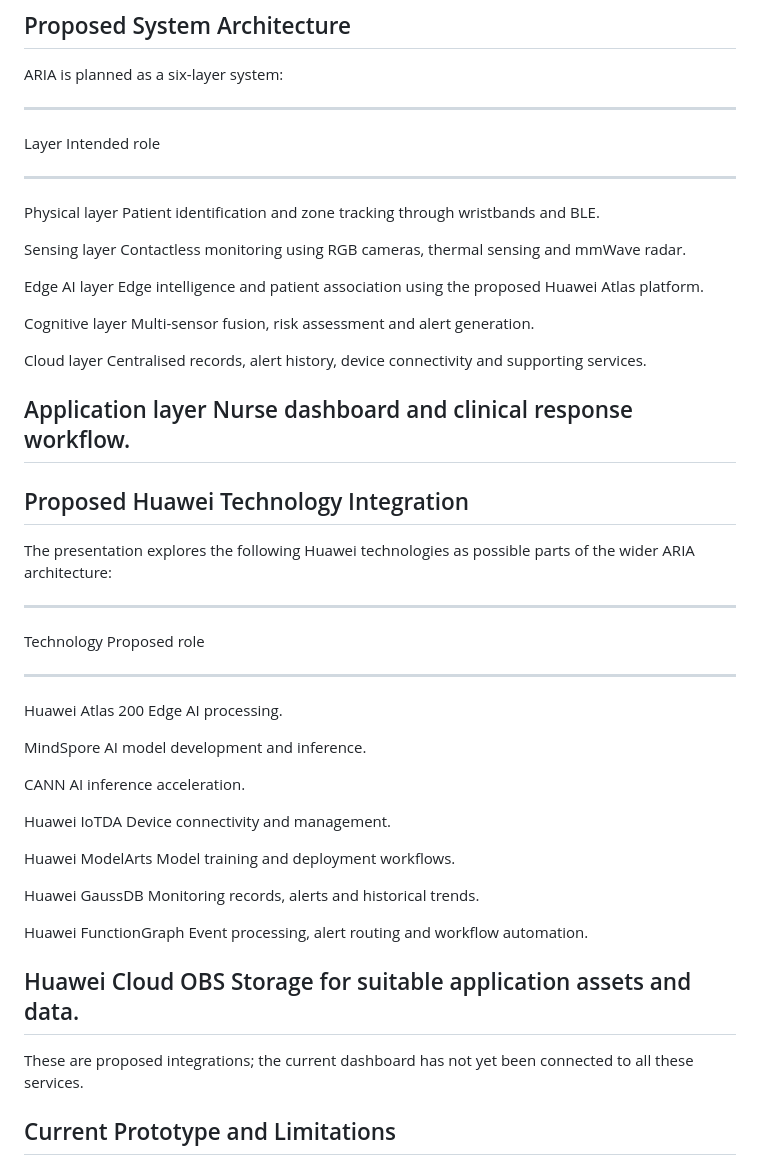
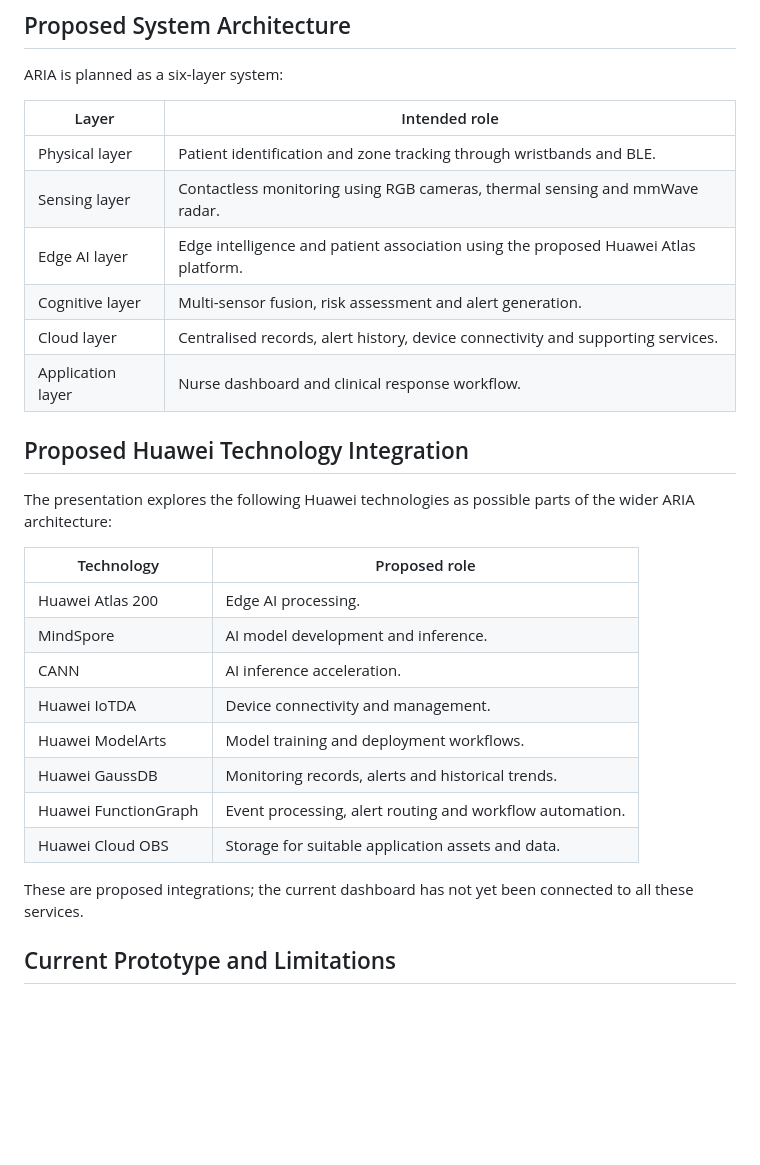
Before and after one commit to Jiaqi0929/ARIA, a Markdown page: README.md, the part around the change. GitHub-like rendering; blank space fills up the shorter version.

```diff
--- a/README.md
+++ b/README.md
@@ -107,63 +107,31 @@ demonstrates:
 
 ARIA is planned as a six-layer system:
 
-  -----------------------------------------------------------------------
-  Layer                               Intended role
-  ----------------------------------- -----------------------------------
-  Physical layer                      Patient identification and zone
-                                      tracking through wristbands and
-                                      BLE.
-
-  Sensing layer                       Contactless monitoring using RGB
-                                      cameras, thermal sensing and mmWave
-                                      radar.
-
-  Edge AI layer                       Edge intelligence and patient
-                                      association using the proposed
-                                      Huawei Atlas platform.
-
-  Cognitive layer                     Multi-sensor fusion, risk
-                                      assessment and alert generation.
-
-  Cloud layer                         Centralised records, alert history,
-                                      device connectivity and supporting
-                                      services.
-
-  Application layer                   Nurse dashboard and clinical
-                                      response workflow.
-  -----------------------------------------------------------------------
+| Layer | Intended role |
+|---|---|
+| Physical layer | Patient identification and zone tracking through wristbands and BLE. |
+| Sensing layer | Contactless monitoring using RGB cameras, thermal sensing and mmWave radar. |
+| Edge AI layer | Edge intelligence and patient association using the proposed Huawei Atlas platform. |
+| Cognitive layer | Multi-sensor fusion, risk assessment and alert generation. |
+| Cloud layer | Centralised records, alert history, device connectivity and supporting services. |
+| Application layer | Nurse dashboard and clinical response workflow. |
 
 ## Proposed Huawei Technology Integration
 
-The presentation explores the following Huawei technologies as possible
-parts of the wider ARIA architecture:
+The presentation explores the following Huawei technologies as possible parts of the wider ARIA architecture:
 
-  -----------------------------------------------------------------------
-  Technology                          Proposed role
-  ----------------------------------- -----------------------------------
-  Huawei Atlas 200                    Edge AI processing.
+| Technology | Proposed role |
+|---|---|
+| Huawei Atlas 200 | Edge AI processing. |
+| MindSpore | AI model development and inference. |
+| CANN | AI inference acceleration. |
+| Huawei IoTDA | Device connectivity and management. |
+| Huawei ModelArts | Model training and deployment workflows. |
+| Huawei GaussDB | Monitoring records, alerts and historical trends. |
+| Huawei FunctionGraph | Event processing, alert routing and workflow automation. |
+| Huawei Cloud OBS | Storage for suitable application assets and data. |
 
-  MindSpore                           AI model development and inference.
-
-  CANN                                AI inference acceleration.
-
-  Huawei IoTDA                        Device connectivity and management.
-
-  Huawei ModelArts                    Model training and deployment
-                                      workflows.
-
-  Huawei GaussDB                      Monitoring records, alerts and
-                                      historical trends.
-
-  Huawei FunctionGraph                Event processing, alert routing and
-                                      workflow automation.
-
-  Huawei Cloud OBS                    Storage for suitable application
-                                      assets and data.
-  -----------------------------------------------------------------------
-
-These are proposed integrations; the current dashboard has not yet been
-connected to all these services.
+These are proposed integrations; the current dashboard has not yet been connected to all these services.
 
 ## Current Prototype and Limitations
 
```
